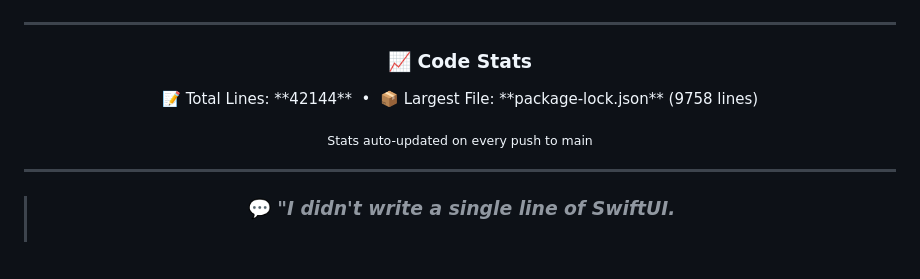
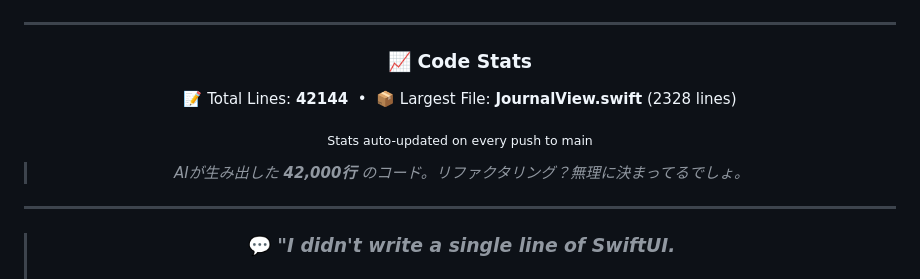
Before and after one commit to Inazumimakoto/lifelog, a Markdown page: README.md, the part around the change. Rendered like a GitHub page; blank space fills up the shorter version.

Commit message:
fix: Code Stats表示修正 - HTMLタグ使用、メッセージ追加

```diff
--- a/README.md
+++ b/README.md
@@ -84,10 +84,12 @@
 ### 📈 Code Stats
 
 <p align="center">
-  📝 Total Lines: **42144** &nbsp;•&nbsp; 📦 Largest File: **package-lock.json** (9758 lines)
+  📝 Total Lines: <strong>42144</strong> &nbsp;•&nbsp; 📦 Largest File: <strong>JournalView.swift</strong> (2328 lines)
 </p>
 
 <sub>Stats auto-updated on every push to main</sub>
+
+> *AIが生み出した **42,000行** のコード。リファクタリング？無理に決まってるでしょ。*
 
 ---
 
```
